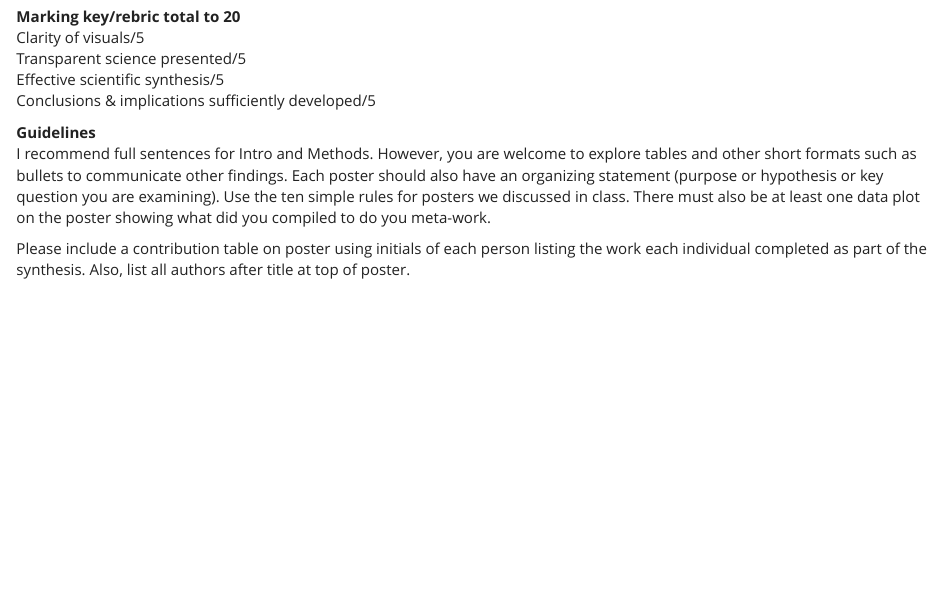
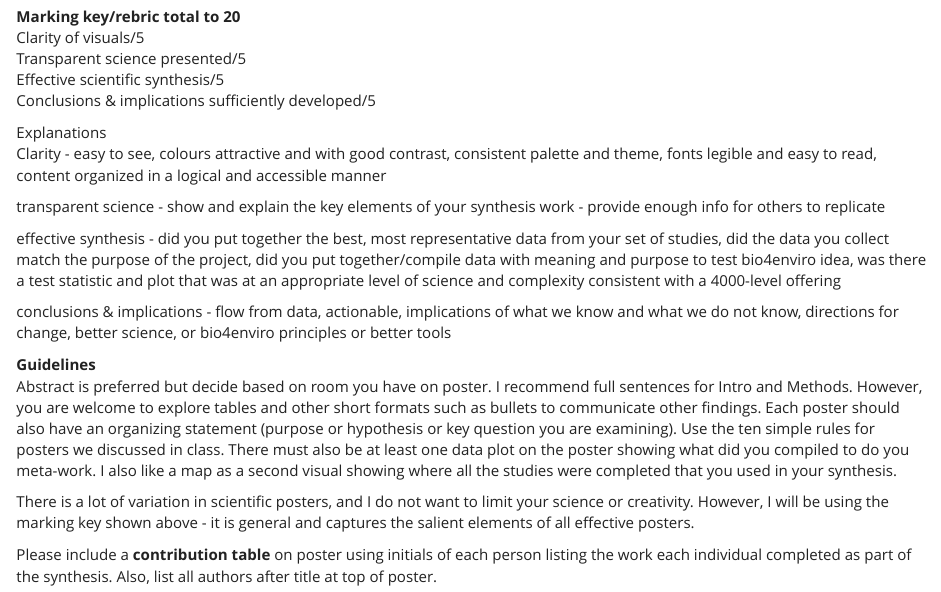
Before and after one commit to cjlortie/bio4enviro, an R Markdown document (poster.Rmd): the page in a window 1100 px wide, from 420 px down. The pictures show the output file poster.html that the author committed with the source, opened offline; library style sheets and scripts come from the installed R packages.

Commit message:
posters update

```diff
--- a/poster.Rmd
+++ b/poster.Rmd
@@ -20,7 +20,18 @@ Transparent science presented/5
 Effective scientific synthesis/5
 Conclusions & implications sufficiently developed/5
 
+Explanations
+Clarity - easy to see, colours attractive and with good contrast, consistent palette and theme, fonts legible and easy to read, content organized in a logical and accessible manner
+
+transparent science - show and explain the key elements of your synthesis work - provide enough info for others to replicate
+
+effective synthesis - did you put together the best, most representative data from your set of studies, did the data you collect match the purpose of the project, did you put together/compile data with meaning and purpose to test bio4enviro idea, was there a test statistic and plot that was at an appropriate level of science and complexity consistent with a 4000-level offering
+
+conclusions & implications - flow from data, actionable, implications of what we know and what we do not know, directions for change, better science, or bio4enviro principles or better tools
+
 **Guidelines**
-I recommend full sentences for Intro and Methods. However, you are welcome to explore tables and other short formats such as bullets to communicate other findings.  Each poster should also have an organizing statement (purpose or hypothesis or key question you are examining).  Use the ten simple rules for posters we discussed in class.  There must also be at least one data plot on the poster showing what did you compiled to do you meta-work.
+Abstract is preferred but decide based on room you have on poster.  I recommend full sentences for Intro and Methods. However, you are welcome to explore tables and other short formats such as bullets to communicate other findings.  Each poster should also have an organizing statement (purpose or hypothesis or key question you are examining).  Use the ten simple rules for posters we discussed in class.  There must also be at least one data plot on the poster showing what did you compiled to do you meta-work.  I also like a map as a second visual showing where all the studies were completed that you used in your synthesis.
 
-Please include a contribution table on poster using initials of each person listing the work each individual completed as part of the synthesis.  Also, list all authors after title at top of poster.
+There is a lot of variation in scientific posters, and I do not want to limit your science or creativity.  However, I will be using the marking key shown above - it is general and captures the salient elements of all effective posters.
+
+Please include a **contribution table** on poster using initials of each person listing the work each individual completed as part of the synthesis.  Also, list all authors after title at top of poster.
```
Also changed, not shown: poster.html.
